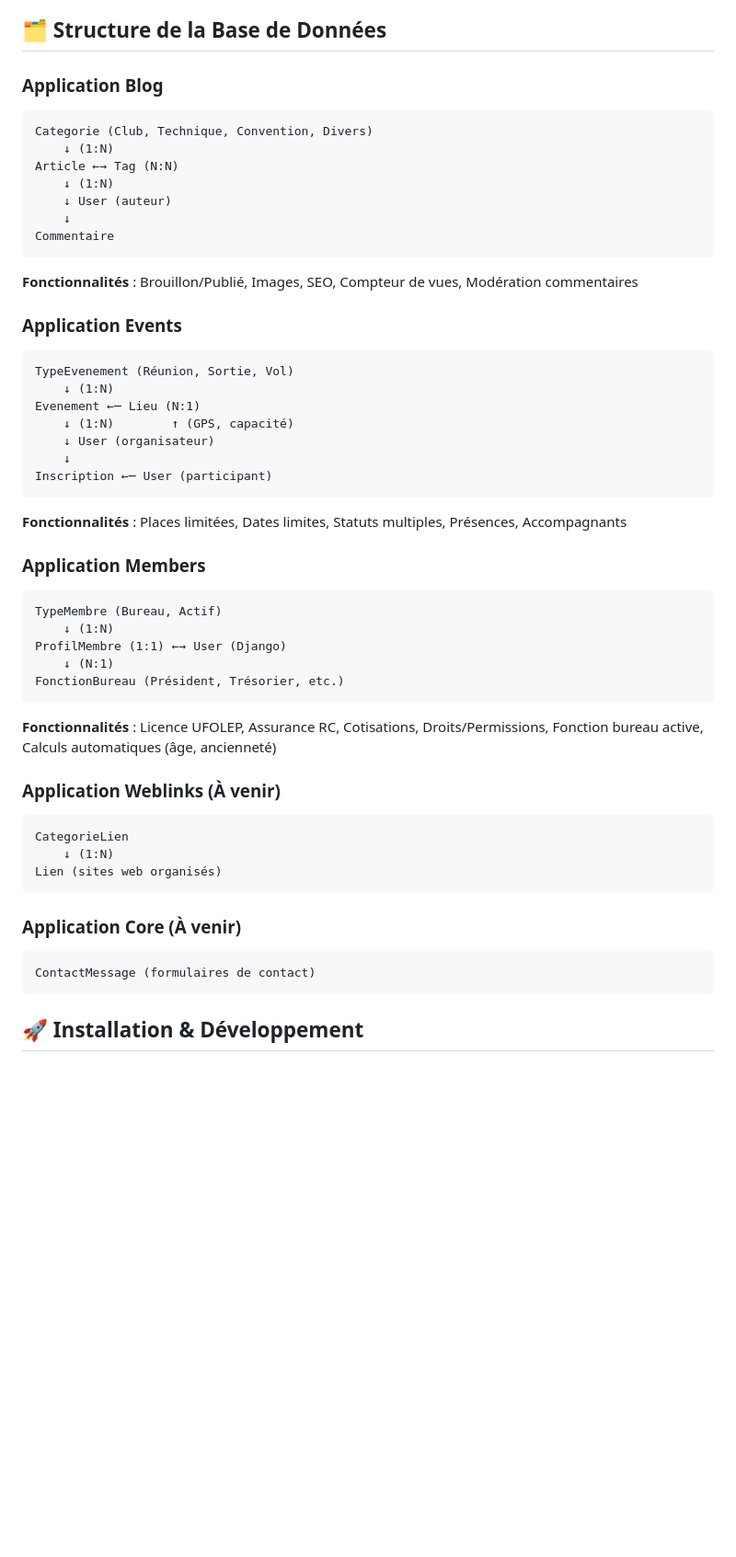
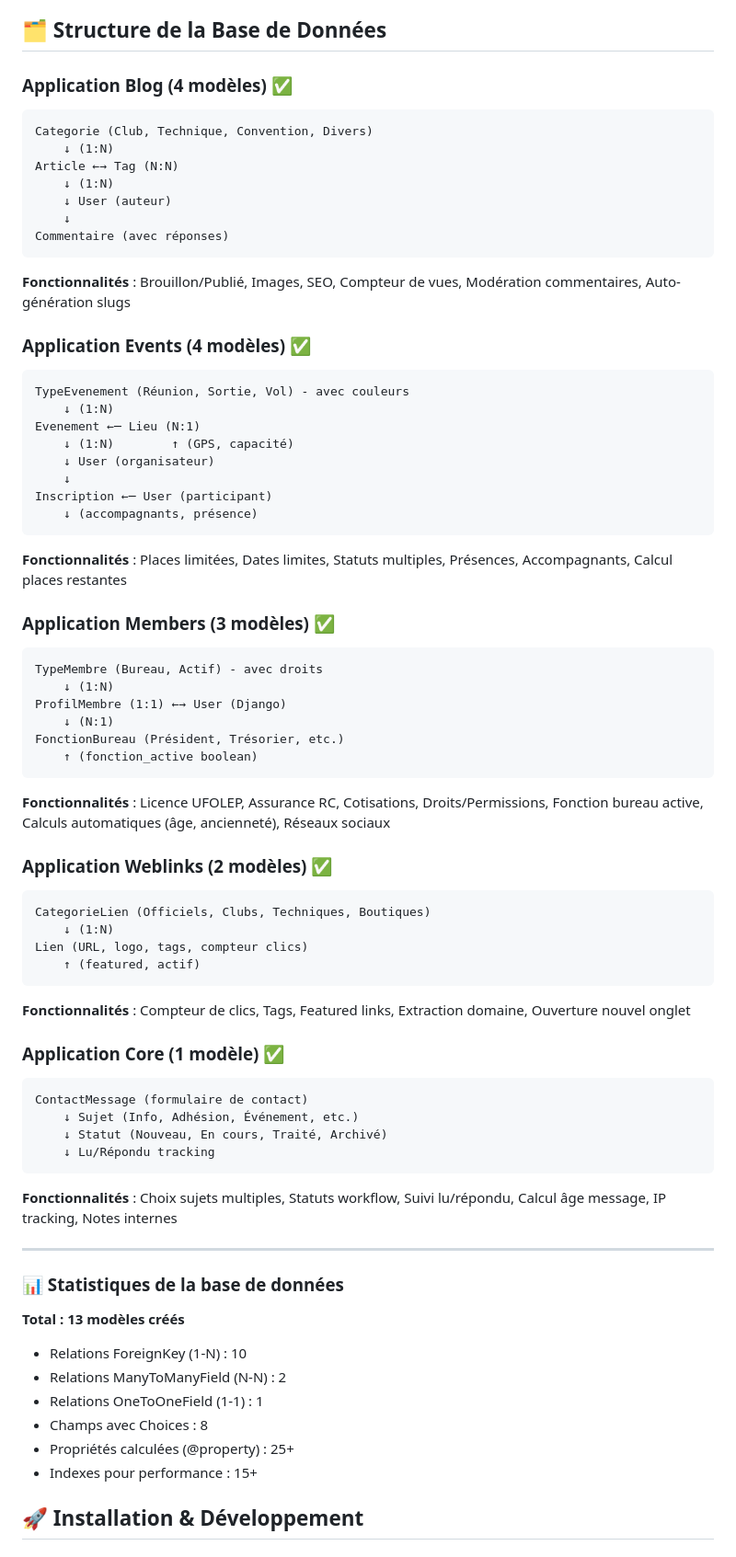
Before and after one commit to alo635/amcd57-django, a Markdown page: readme.md, the part around the change printed below. Shown: that part at 92% size. GitHub-like rendering; blank space fills up the shorter version.

````diff
--- a/readme.md
+++ b/readme.md
@@ -109,7 +135,7 @@ Migration complète d'un site WordPress vers une stack Django moderne pour obten
 
 ## 🗂️ Structure de la Base de Données
 
-### Application Blog
+### Application Blog (4 modèles) ✅
 
 ```
 Categorie (Club, Technique, Convention, Divers)
@@ -118,50 +144,73 @@ Article ←→ Tag (N:N)
     ↓ (1:N)
     ↓ User (auteur)
     ↓
-Commentaire
+Commentaire (avec réponses)
 ```
 
-**Fonctionnalités** : Brouillon/Publié, Images, SEO, Compteur de vues, Modération commentaires
+**Fonctionnalités** : Brouillon/Publié, Images, SEO, Compteur de vues, Modération commentaires, Auto-génération slugs
 
-### Application Events
+### Application Events (4 modèles) ✅
 
 ```
-TypeEvenement (Réunion, Sortie, Vol)
+TypeEvenement (Réunion, Sortie, Vol) - avec couleurs
     ↓ (1:N)
 Evenement ←─ Lieu (N:1)
     ↓ (1:N)        ↑ (GPS, capacité)
     ↓ User (organisateur)
     ↓
 Inscription ←─ User (participant)
+    ↓ (accompagnants, présence)
 ```
 
-**Fonctionnalités** : Places limitées, Dates limites, Statuts multiples, Présences, Accompagnants
+**Fonctionnalités** : Places limitées, Dates limites, Statuts multiples, Présences, Accompagnants, Calcul places restantes
 
-### Application Members
+### Application Members (3 modèles) ✅
 
 ```
-TypeMembre (Bureau, Actif)
+TypeMembre (Bureau, Actif) - avec droits
     ↓ (1:N)
 ProfilMembre (1:1) ←→ User (Django)
     ↓ (N:1)
 FonctionBureau (Président, Trésorier, etc.)
+    ↑ (fonction_active boolean)
 ```
 
-**Fonctionnalités** : Licence UFOLEP, Assurance RC, Cotisations, Droits/Permissions, Fonction bureau active, Calculs automatiques (âge, ancienneté)
+**Fonctionnalités** : Licence UFOLEP, Assurance RC, Cotisations, Droits/Permissions, Fonction bureau active, Calculs automatiques (âge, ancienneté), Réseaux sociaux
 
-### Application Weblinks (À venir)
+### Application Weblinks (2 modèles) ✅
 
 ```
-CategorieLien
+CategorieLien (Officiels, Clubs, Techniques, Boutiques)
     ↓ (1:N)
-Lien (sites web organisés)
+Lien (URL, logo, tags, compteur clics)
+    ↑ (featured, actif)
 ```
 
-### Application Core (À venir)
+**Fonctionnalités** : Compteur de clics, Tags, Featured links, Extraction domaine, Ouverture nouvel onglet
+
+### Application Core (1 modèle) ✅
 
 ```
-ContactMessage (formulaires de contact)
+ContactMessage (formulaire de contact)
+    ↓ Sujet (Info, Adhésion, Événement, etc.)
+    ↓ Statut (Nouveau, En cours, Traité, Archivé)
+    ↓ Lu/Répondu tracking
 ```
+
+**Fonctionnalités** : Choix sujets multiples, Statuts workflow, Suivi lu/répondu, Calcul âge message, IP tracking, Notes internes
+
+---
+
+### 📊 Statistiques de la base de données
+
+**Total : 13 modèles créés**
+
+- Relations ForeignKey (1-N) : 10
+- Relations ManyToManyField (N-N) : 2
+- Relations OneToOneField (1-1) : 1
+- Champs avec Choices : 8
+- Propriétés calculées (@property) : 25+
+- Indexes pour performance : 15+
 
 ## 🚀 Installation & Développement
 
````
Also changed, not shown: other parts of readme.md (+40 -6 lines).
